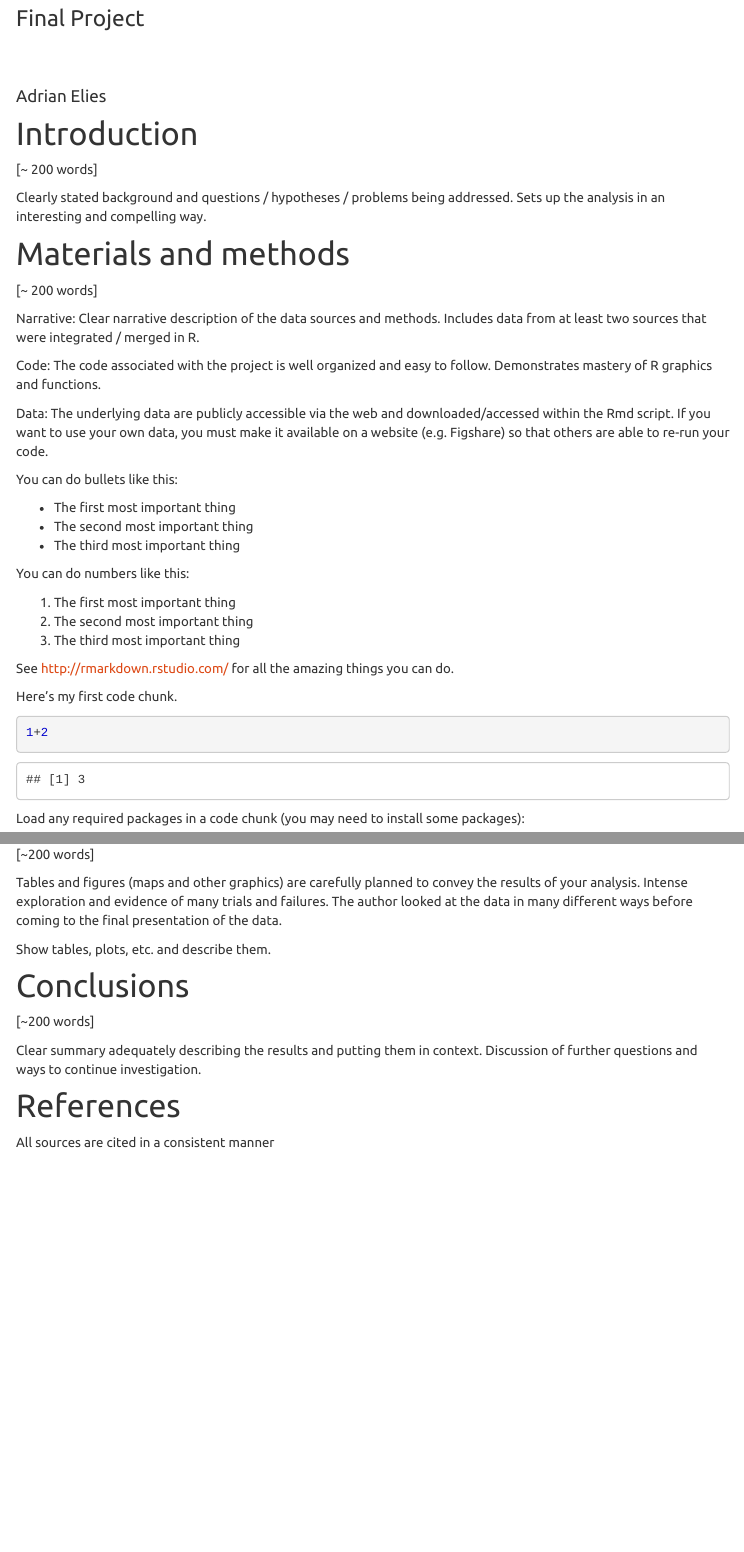
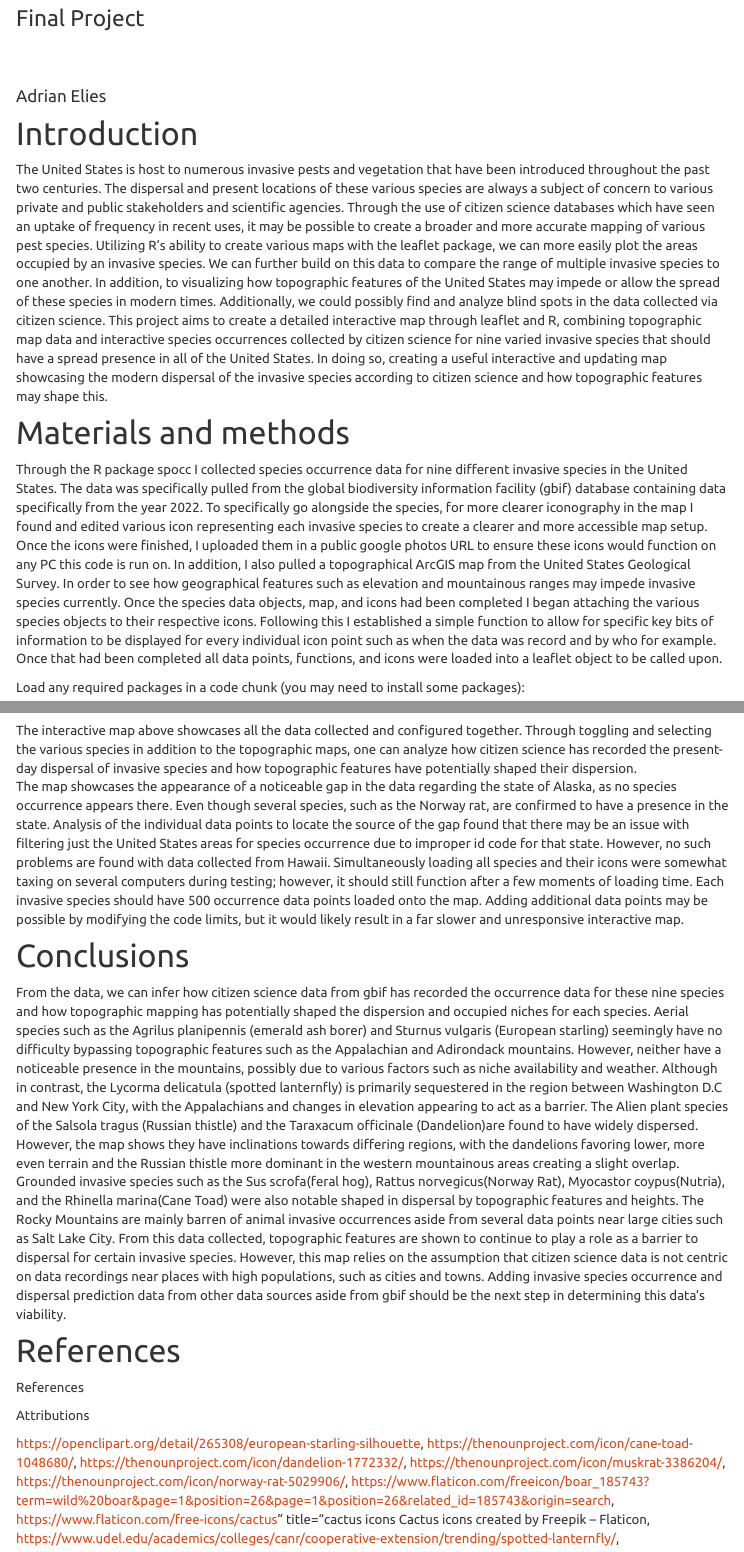
Before and after one commit to geo511-2022/final_project-Afelie, an R Markdown document (index.Rmd): the page in a window 1100 px wide, from 260 px down, and a second part further down, joined at a grey line. Rendered offline with R 4.5, knitr and Pandoc, with nearby package versions; some code elsewhere in the file could not run offline; a font, style sheet, LaTeX package, included part or bibliography that could not be used is replaced or left out; menus at the side of the page are left out.

Commit message:
Update again

````diff
--- a/index.Rmd
+++ b/index.Rmd
@@ -6,39 +6,19 @@ subtitle: Final Project
 
 # Introduction
 
-[~ 200 words]
+  The United States is host to numerous invasive pests and vegetation that have been introduced throughout the past two centuries. The dispersal and present locations of these various species are always a subject of concern to various private and public stakeholders and scientific agencies. Through the use of citizen science databases which have seen an uptake of frequency in recent uses, it may be possible to create a broader and more accurate mapping of various pest species.
+  Utilizing R’s ability to create various maps with the leaflet package, we can more easily plot the areas occupied by an invasive species. We can further build on this data to compare the range of multiple invasive species to one another. In addition, to visualizing how topographic features of the United States may impede or allow the spread of these species in modern times. Additionally, we could possibly find and analyze blind spots in the data collected via citizen science.
+  This project aims to create a detailed interactive map through leaflet and R, combining topographic map data and interactive species occurrences collected by citizen science for nine varied invasive species that should have a spread presence in all of the United States. In doing so, creating a useful interactive and updating map showcasing the modern dispersal of the invasive species according to citizen science and how topographic features may shape this.
 
-Clearly stated background and questions / hypotheses / problems being addressed. Sets up the analysis in an interesting and compelling way.
 
 # Materials and methods
 
-[~ 200 words]
+  Through the R package spocc I collected species occurrence data for nine different invasive species in the United States. The data was specifically pulled from the global biodiversity information facility (gbif) database containing data specifically from the year 2022.
+  To specifically go alongside the species, for more clearer iconography in the map I found and edited various icon representing each invasive species to create a clearer and more accessible map setup.  Once the icons were finished, I uploaded them in a public google photos URL to ensure these icons would function on any PC this code is run on.
+  In addition, I also pulled a topographical ArcGIS map from the United States Geological Survey. In order to see how geographical features such as elevation and mountainous ranges may impede invasive species currently.
+  Once the species data objects, map, and icons had been completed I began attaching the various species objects to their respective icons. Following this I established a simple function to allow for specific key bits of information to be displayed for every individual icon point such as when the data was record and by who for example.
+  Once that had been completed all data points, functions, and icons were loaded into a leaflet object to be called upon.
 
-Narrative: Clear narrative description of the data sources and methods. Includes data from at least two sources that were integrated / merged in R.
-
-Code: The code associated with the project is well organized and easy to follow. Demonstrates mastery of R graphics and functions.
-
-Data: The underlying data are publicly accessible via the web and downloaded/accessed within the Rmd script. If you want to use your own data, you must make it available on a website (e.g. Figshare) so that others are able to re-run your code.
-
-You can do bullets like this:
-
-* The first most important thing
-* The second most important thing
-* The third most important thing
-
-You can do numbers like this:
-
-1. The first most important thing
-2. The second most important thing
-3. The third most important thing
-
-See [http://rmarkdown.rstudio.com/](http://rmarkdown.rstudio.com/) for all the amazing things you can do.
-
-
-Here's my first code chunk.
-```{r}
-1+2
-```
 
 Load any required packages in a code chunk (you may need to install some packages):
 
@@ -162,26 +142,29 @@ Add any additional processing steps here.
 # Results
 
-[~200 words]
-
-Tables and figures (maps and other graphics) are carefully planned to convey the results of your analysis. Intense exploration and evidence of many trials and failures. The author looked at the data in many different ways before coming to the final presentation of the data.
-
-Show tables, plots, etc. and describe them.
-
-```{r, fig.width=6, fig.height=3, fig.cap="Map of completely random data"}
-
-```
-
-
-```{r}
-
-```
+  The interactive map above showcases all the data collected and configured together. Through toggling and selecting the various species in addition to the topographic maps, one can analyze how citizen science has recorded the present-day dispersal of invasive species and how topographic features have potentially shaped their dispersion.
+  The map showcases the appearance of a noticeable gap in the data regarding the state of Alaska, as no species occurrence appears there. Even though several species, such as the Norway rat, are confirmed to have a presence in the state. Analysis of the individual data points to locate the source of the gap found that there may be an issue with filtering just the United States areas for species occurrence due to improper id code for that state. However, no such problems are found with data collected from Hawaii.
+  Simultaneously loading all species and their icons were somewhat taxing on several  computers during testing; however, it should still function after a few moments of loading time. Each invasive species should have 500 occurrence data points loaded onto the map. Adding additional data points may be possible by modifying the code limits, but it would likely result in a far slower and unresponsive interactive map.
 
 # Conclusions
 
-[~200 words]
+  From the data, we can infer how citizen science data from gbif has recorded the occurrence data for these nine species and how topographic mapping has potentially shaped the dispersion and occupied niches for each species.
+  Aerial species such as the  Agrilus planipennis (emerald ash borer) and Sturnus vulgaris (European starling) seemingly have no difficulty bypassing topographic features such as the Appalachian and Adirondack mountains. However, neither have a noticeable presence in the mountains, possibly due to various factors such as niche availability and weather. Although in contrast, the Lycorma delicatula (spotted lanternfly) is primarily sequestered in the region between Washington D.C and New York City, with the Appalachians and changes in elevation appearing to act as a barrier.
+  The Alien plant species of the Salsola tragus (Russian thistle) and the Taraxacum officinale (Dandelion)are found to have widely dispersed. However, the map shows they have inclinations towards differing regions, with the dandelions favoring lower, more even terrain and the Russian thistle more dominant in the western mountainous areas creating a slight overlap.
+  Grounded invasive species such as the Sus scrofa(feral hog), Rattus norvegicus(Norway Rat), Myocastor coypus(Nutria), and the Rhinella marina(Cane Toad) were also notable shaped in dispersal by topographic features and heights. The Rocky Mountains are mainly barren of animal invasive occurrences aside from several data points near large cities such as Salt Lake City.
+  From this data collected, topographic features are shown to continue to play a role as a barrier to dispersal for certain invasive species. However, this map relies on the assumption that citizen science data is not centric on data recordings near places with high populations, such as cities and towns. Adding invasive species occurrence and dispersal prediction data from other data sources aside from gbif should be the next step in determining this data's viability.
 
-Clear summary adequately describing the results and putting them in context. Discussion of further questions and ways to continue investigation.
 
 # References
 
-All sources are cited in a consistent manner
+References
+
+Attributions
+
+https://openclipart.org/detail/265308/european-starling-silhouette,
+https://thenounproject.com/icon/cane-toad-1048680/,
+https://thenounproject.com/icon/dandelion-1772332/,
+https://thenounproject.com/icon/muskrat-3386204/,
+https://thenounproject.com/icon/norway-rat-5029906/,
+https://www.flaticon.com/freeicon/boar_185743?term=wild%20boar&page=1&position=26&page=1&position=26&related_id=185743&origin=search,
+https://www.flaticon.com/free-icons/cactus" title="cactus icons Cactus icons created by Freepik – Flaticon,
+https://www.udel.edu/academics/colleges/canr/cooperative-extension/trending/spotted-lanternfly/,
````
Also changed, not shown: index.Rmd (6 more changed lines).
